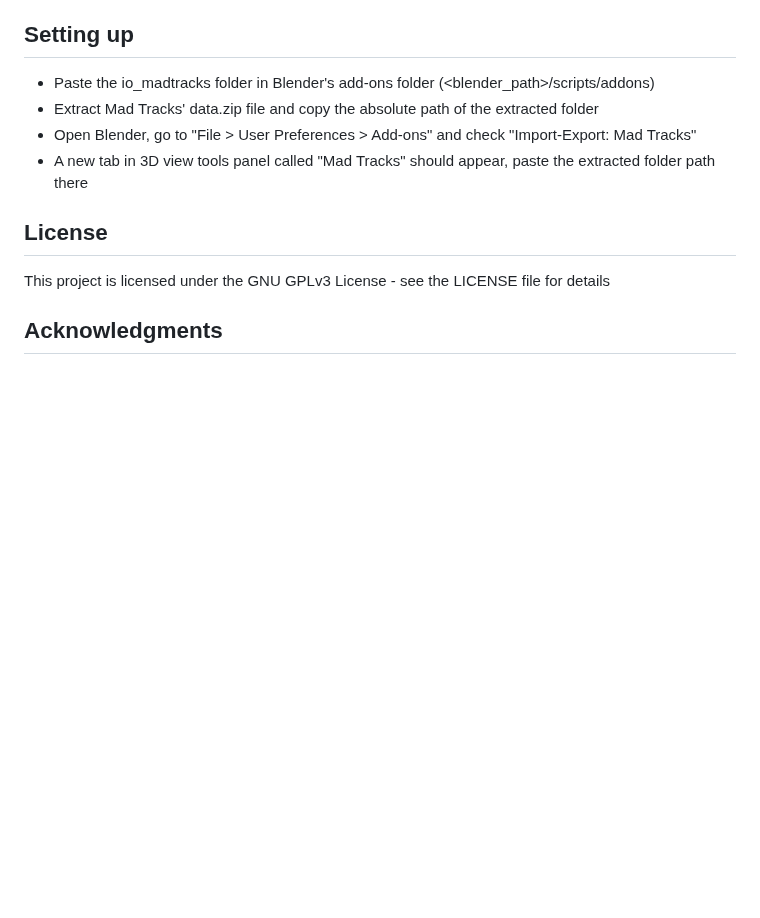
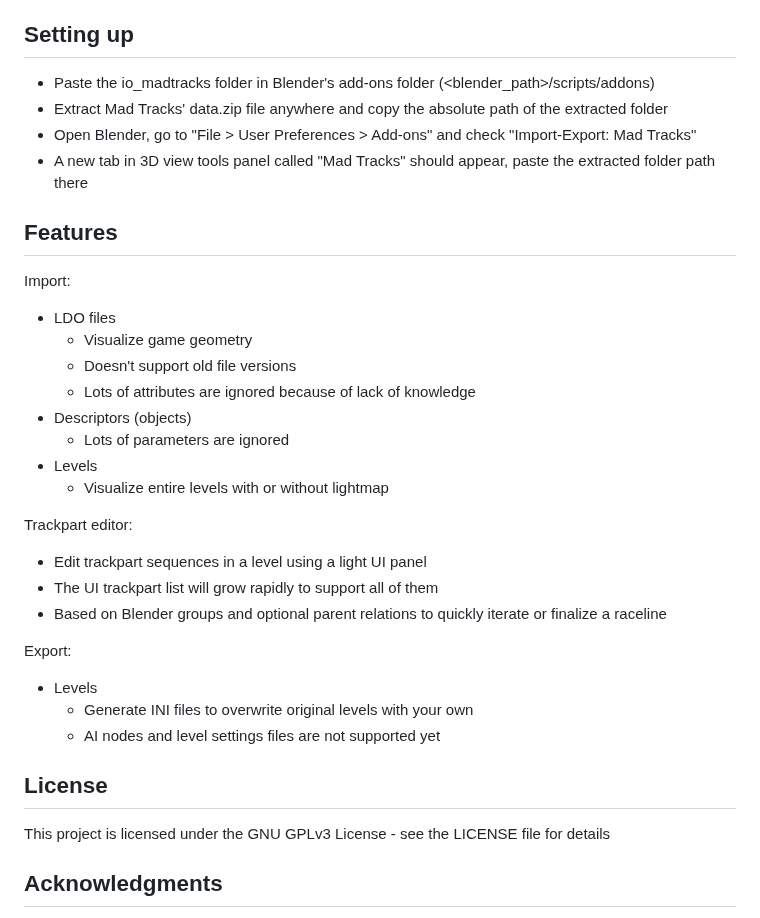
Before and after one commit to LuKP17/madtracks-addon, a Markdown page: README.md, the part around one of its changes. Rendered like a GitHub page; blank space fills up the shorter version.

Commit message:
Update README with images

```diff
--- a/README.md
+++ b/README.md
@@ -12,9 +12,31 @@ Since Mad Tracks has been released on Steam, the game data files are located in
 ## Setting up
 
 * Paste the io_madtracks folder in Blender's add-ons folder (<blender_path>/scripts/addons)
-* Extract Mad Tracks' data.zip file and copy the absolute path of the extracted folder
+* Extract Mad Tracks' data.zip file anywhere and copy the absolute path of the extracted folder
 * Open Blender, go to "File > User Preferences > Add-ons" and check "Import-Export: Mad Tracks"
 * A new tab in 3D view tools panel called "Mad Tracks" should appear, paste the extracted folder path there
+
+## Features
+
+Import:
+* LDO files
+  * Visualize game geometry
+  * Doesn't support old file versions
+  * Lots of attributes are ignored because of lack of knowledge
+* Descriptors (objects)
+  * Lots of parameters are ignored
+* Levels
+  * Visualize entire levels with or without lightmap
+
+Trackpart editor:
+* Edit trackpart sequences in a level using a light UI panel
+* The UI trackpart list will grow rapidly to support all of them
+* Based on Blender groups and optional parent relations to quickly iterate or finalize a raceline
+
+Export:
+* Levels
+  * Generate INI files to overwrite original levels with your own
+  * AI nodes and level settings files are not supported yet
 
 ## License
 
```
Also changed, not shown: other parts of README.md (+5 -1 lines), images/ldo_import.png (added), 2 other files.
